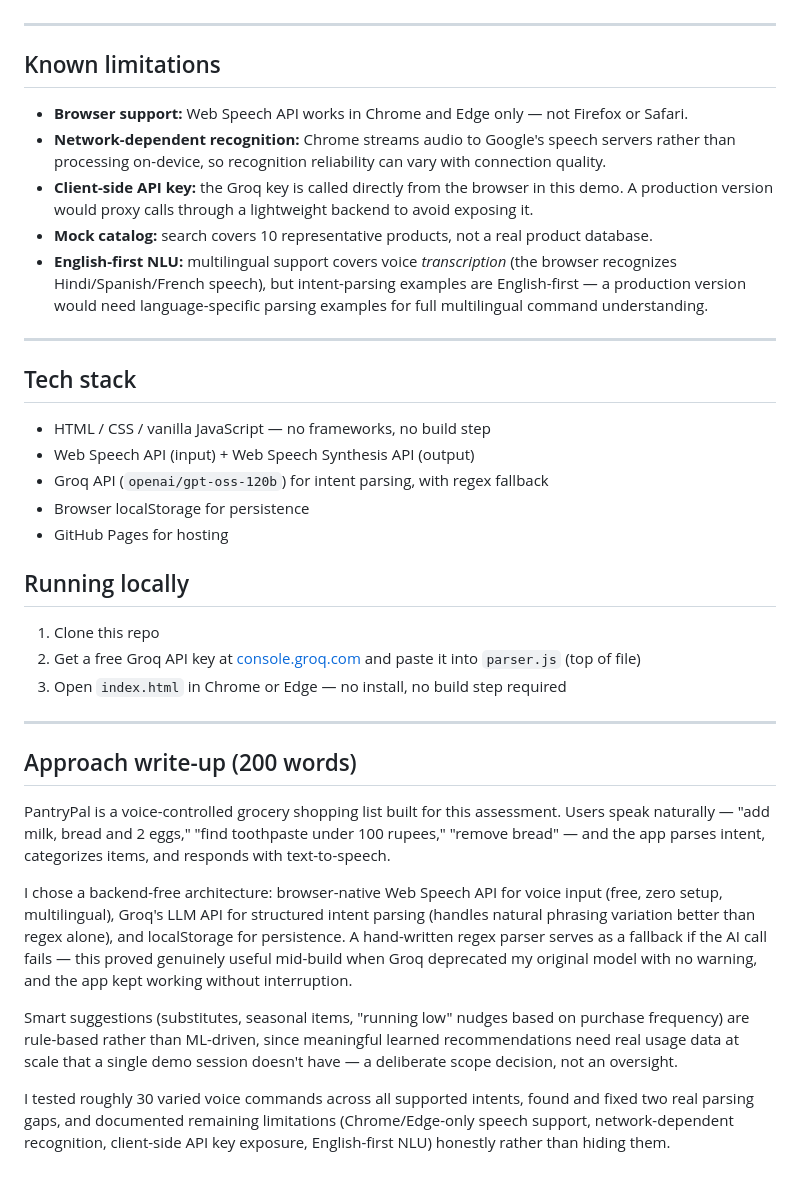
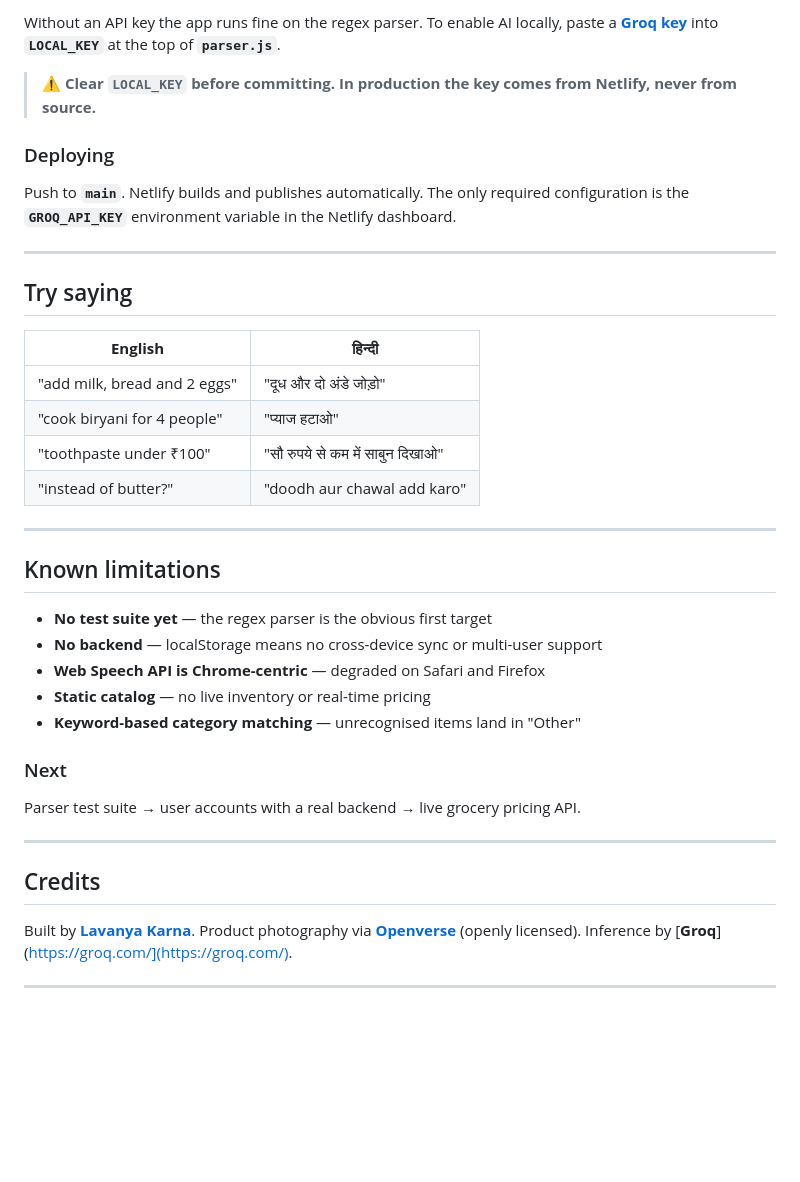
Before and after one commit to lavanyakarna/Pantrypal, a Markdown page: README.md, the part around one of its changes. GitHub-like rendering; blank space fills up the shorter version.

```diff
--- a/README.md
+++ b/README.md
@@ -53,38 +135,42 @@ I ran roughly 30 varied voice commands spanning every supported intent: simple a
+Without an API key the app runs fine on the regex parser. To enable AI locally, paste a [**Groq key**](https://console.groq.com/keys) into **`LOCAL_KEY`** at the top of **`parser.js`**.
+
+> ⚠️ **Clear `LOCAL_KEY` before committing. In production the key comes from Netlify, never from source.**
+
+### Deploying
+
+Push to **`main`**. Netlify builds and publishes automatically. The only required configuration is the **`GROQ_API_KEY`** environment variable in the Netlify dashboard.
+
+---
+
+## Try saying
+
+| **English**                  | **हिन्दी**                       |
+| ---------------------------- | -------------------------------- |
+| "add milk, bread and 2 eggs" | "दूध और दो अंडे जोड़ो"           |
+| "cook biryani for 4 people"  | "प्याज हटाओ"                     |
+| "toothpaste under ₹100"      | "सौ रुपये से कम में साबुन दिखाओ" |
+| "instead of butter?"         | "doodh aur chawal add karo"      |
 
 ---
 
 ## Known limitations
 
-- **Browser support:** Web Speech API works in Chrome and Edge only — not Firefox or Safari.
-- **Network-dependent recognition:** Chrome streams audio to Google's speech servers rather than processing on-device, so recognition reliability can vary with connection quality.
-- **Client-side API key:** the Groq key is called directly from the browser in this demo. A production version would proxy calls through a lightweight backend to avoid exposing it.
-- **Mock catalog:** search covers 10 representative products, not a real product database.
-- **English-first NLU:** multilingual support covers voice *transcription* (the browser recognizes Hindi/Spanish/French speech), but intent-parsing examples are English-first — a production version would need language-specific parsing examples for full multilingual command understanding.
+* **No test suite yet** — the regex parser is the obvious first target
+* **No backend** — localStorage means no cross-device sync or multi-user support
+* **Web Speech API is Chrome-centric** — degraded on Safari and Firefox
+* **Static catalog** — no live inventory or real-time pricing
+* **Keyword-based category matching** — unrecognised items land in "Other"
+
+### Next
+
+Parser test suite → user accounts with a real backend → live grocery pricing API.
 
 ---
 
-## Tech stack
+## Credits
 
-- HTML / CSS / vanilla JavaScript — no frameworks, no build step
-- Web Speech API (input) + Web Speech Synthesis API (output)
-- Groq API (`openai/gpt-oss-120b`) for intent parsing, with regex fallback
-- Browser localStorage for persistence
-- GitHub Pages for hosting
-
-## Running locally
-
-1. Clone this repo
-2. Get a free Groq API key at [console.groq.com](https://console.groq.com) and paste it into `parser.js` (top of file)
-3. Open `index.html` in Chrome or Edge — no install, no build step required
+Built by [**Lavanya Karna**](https://github.com/lavanyakarna).
+Product photography via [**Openverse**](https://openverse.org/) (openly licensed).
+Inference by [**Groq**](https://groq.com/](https://groq.com/).
 
 ---
-
-## Approach write-up (200 words)
-
-PantryPal is a voice-controlled grocery shopping list built for this assessment. Users speak naturally — "add milk, bread and 2 eggs," "find toothpaste under 100 rupees," "remove bread" — and the app parses intent, categorizes items, and responds with text-to-speech.
-
-I chose a backend-free architecture: browser-native Web Speech API for voice input (free, zero setup, multilingual), Groq's LLM API for structured intent parsing (handles natural phrasing variation better than regex alone), and localStorage for persistence. A hand-written regex parser serves as a fallback if the AI call fails — this proved genuinely useful mid-build when Groq deprecated my original model with no warning, and the app kept working without interruption.
-
-Smart suggestions (substitutes, seasonal items, "running low" nudges based on purchase frequency) are rule-based rather than ML-driven, since meaningful learned recommendations need real usage data at scale that a single demo session doesn't have — a deliberate scope decision, not an oversight.
-
-I tested roughly 30 varied voice commands across all supported intents, found and fixed two real parsing gaps, and documented remaining limitations (Chrome/Edge-only speech support, network-dependent recognition, client-side API key exposure, English-first NLU) honestly rather than hiding them.
```
Also changed, not shown: other parts of README.md (+113 -31 lines).
